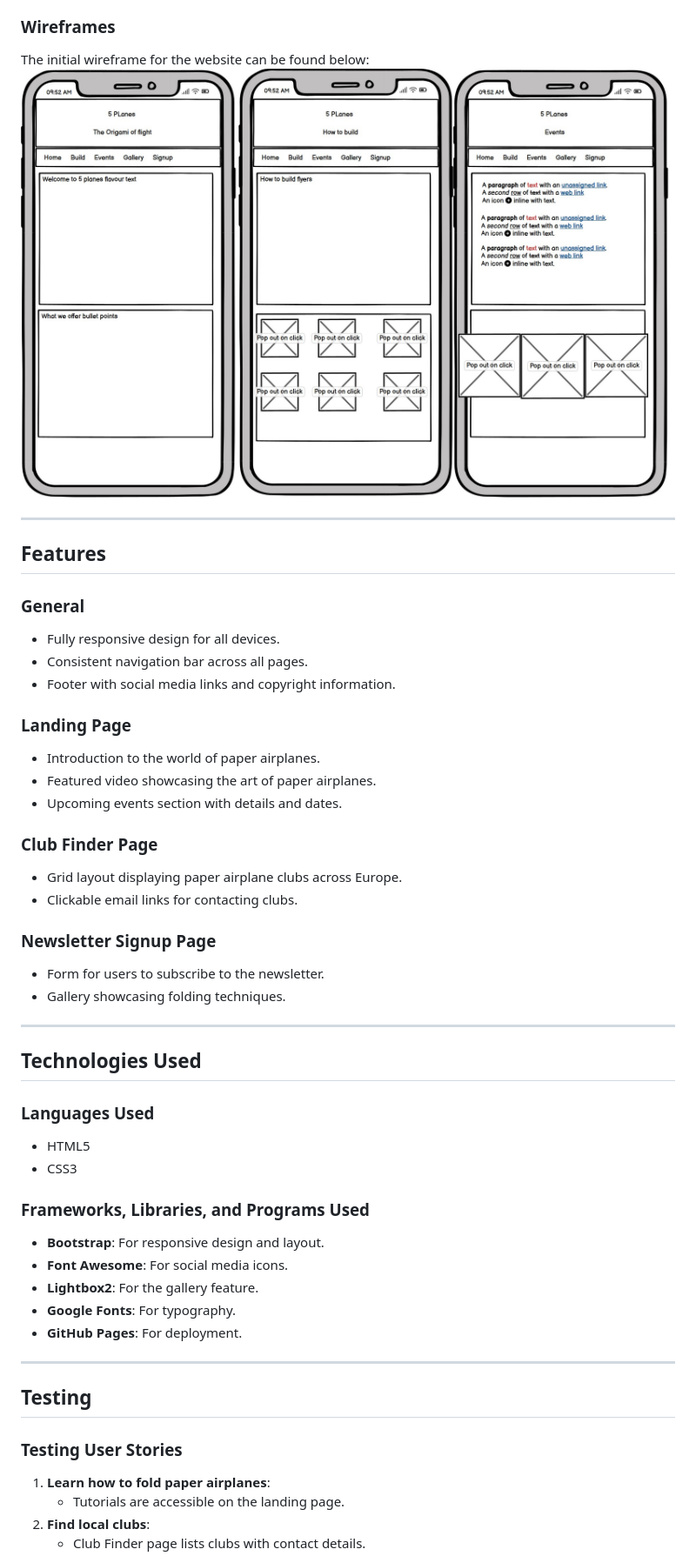
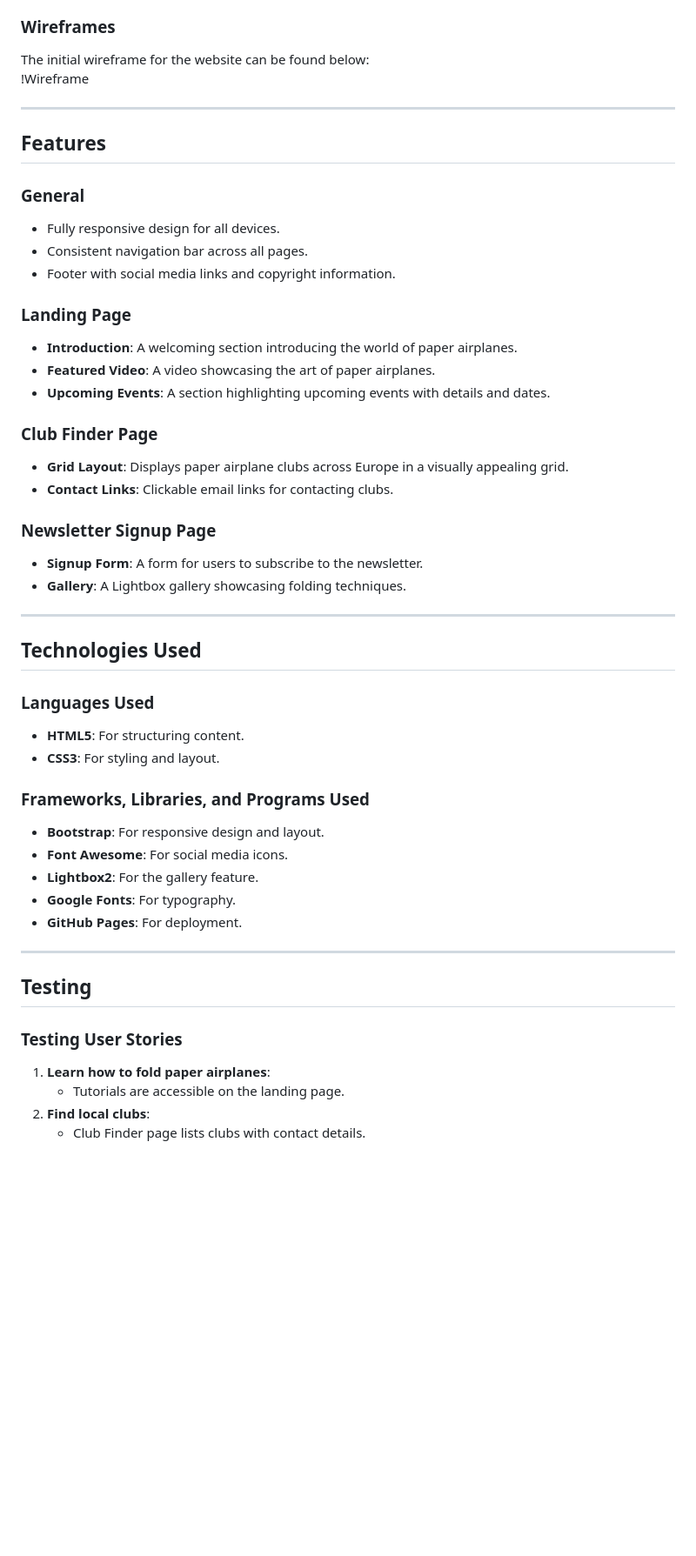
Before and after one commit to McBonuss/5-Planes, a Markdown page: README.md, the part around the change printed below. Shown: that part at 87% size. Rendered like a GitHub page; blank space fills up the shorter version.

```diff
--- a/README.md
+++ b/README.md
@@ -71,37 +78,43 @@ The primary font is **Gill Sans**, with fallback fonts for compatibility.
 The initial wireframe for the website can be found below:
-![Wireframe](assets/images/Wireframe.jpg)
+!Wireframe
 
 ---
 
 ## Features
 
 ### General
+
 - Fully responsive design for all devices.
 - Consistent navigation bar across all pages.
 - Footer with social media links and copyright information.
 
 ### Landing Page
-- Introduction to the world of paper airplanes.
-- Featured video showcasing the art of paper airplanes.
-- Upcoming events section with details and dates.
+
+- **Introduction**: A welcoming section introducing the world of paper airplanes.
+- **Featured Video**: A video showcasing the art of paper airplanes.
+- **Upcoming Events**: A section highlighting upcoming events with details and dates.
 
 ### Club Finder Page
-- Grid layout displaying paper airplane clubs across Europe.
-- Clickable email links for contacting clubs.
+
+- **Grid Layout**: Displays paper airplane clubs across Europe in a visually appealing grid.
+- **Contact Links**: Clickable email links for contacting clubs.
 
 ### Newsletter Signup Page
-- Form for users to subscribe to the newsletter.
-- Gallery showcasing folding techniques.
+
+- **Signup Form**: A form for users to subscribe to the newsletter.
+- **Gallery**: A Lightbox gallery showcasing folding techniques.
 
 ---
 
 ## Technologies Used
 
 ### Languages Used
-- HTML5
-- CSS3
+
+- **HTML5**: For structuring content.
+- **CSS3**: For styling and layout.
 
 ### Frameworks, Libraries, and Programs Used
+
 - **Bootstrap**: For responsive design and layout.
 - **Font Awesome**: For social media icons.
 - **Lightbox2**: For the gallery feature.
@@ -113,6 +126,7 @@ The initial wireframe for the website can be found below:
 ## Testing
 
 ### Testing User Stories
+
 1. **Learn how to fold paper airplanes**:
    - Tutorials are accessible on the landing page.
 2. **Find local clubs**:
```
Also changed, not shown: other parts of README.md (+71 -34 lines).
